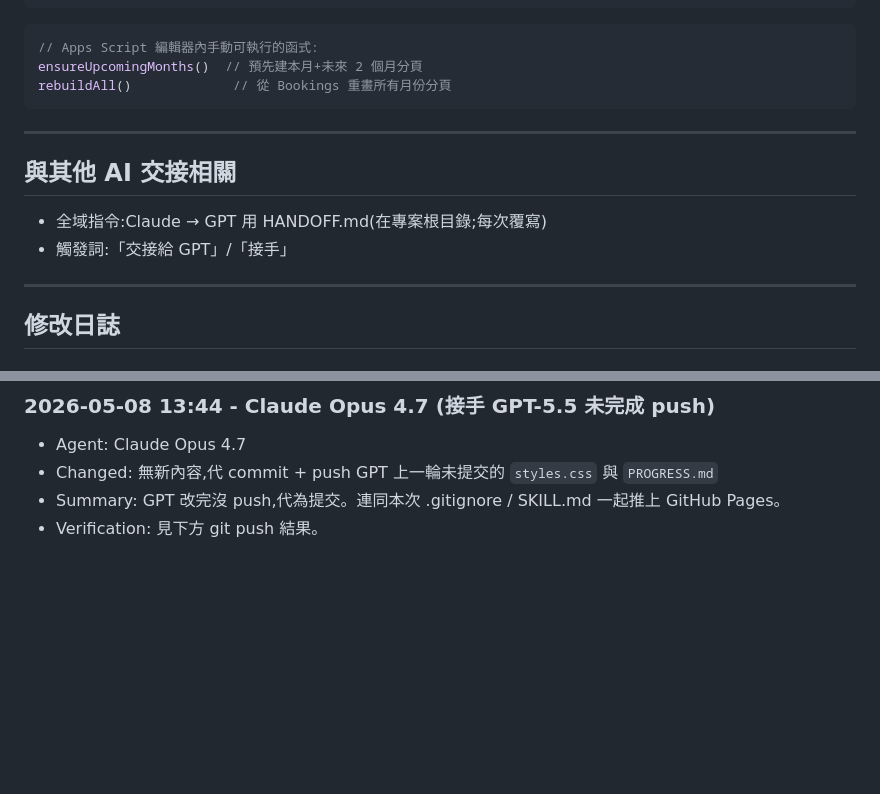
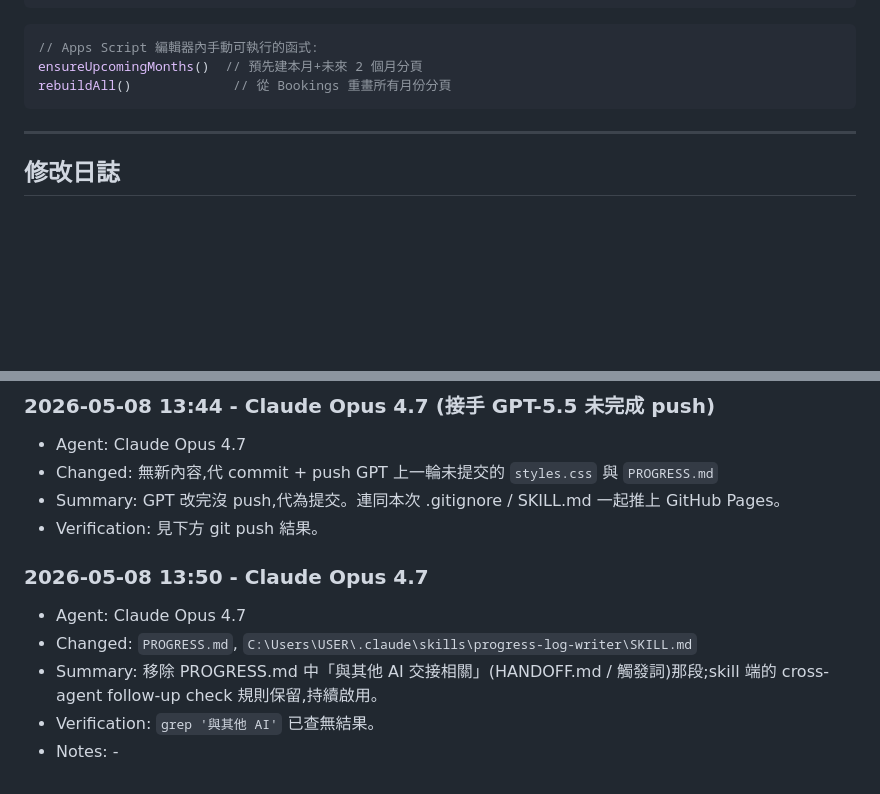
Before and after one commit to YOYO700702ai/grassmie, a Markdown page: PROGRESS.md, 2 parts joined by grey strips. Rendered like a GitHub page; blank space fills up the shorter version.

Commit message:
chore: 移除 PROGRESS.md 中 HANDOFF.md 觸發詞說明

```diff
--- a/PROGRESS.md
+++ b/PROGRESS.md
@@ -155,13 +155,6 @@ rebuildAll()             // 從 Bookings 重畫所有月份分頁
 
 ---
 
-## 與其他 AI 交接相關
-
-- 全域指令:Claude → GPT 用 HANDOFF.md(在專案根目錄;每次覆寫)
-- 觸發詞:「交接給 GPT」/「接手」
-
----
-
 ## 修改日誌
 
 ### 2026-05-08 13:41 - GPT-5.5
@@ -189,3 +182,10 @@ rebuildAll()             // 從 Bookings 重畫所有月份分頁
 - Changed: 無新內容,代 commit + push GPT 上一輪未提交的 `styles.css` 與 `PROGRESS.md`
 - Summary: GPT 改完沒 push,代為提交。連同本次 .gitignore / SKILL.md 一起推上 GitHub Pages。
 - Verification: 見下方 git push 結果。
+
+### 2026-05-08 13:50 - Claude Opus 4.7
+- Agent: Claude Opus 4.7
+- Changed: `PROGRESS.md`, `C:\Users\USER\.claude\skills\progress-log-writer\SKILL.md`
+- Summary: 移除 PROGRESS.md 中「與其他 AI 交接相關」(HANDOFF.md / 觸發詞)那段;skill 端的 cross-agent follow-up check 規則保留,持續啟用。
+- Verification: `grep '與其他 AI'` 已查無結果。
+- Notes: -
```
